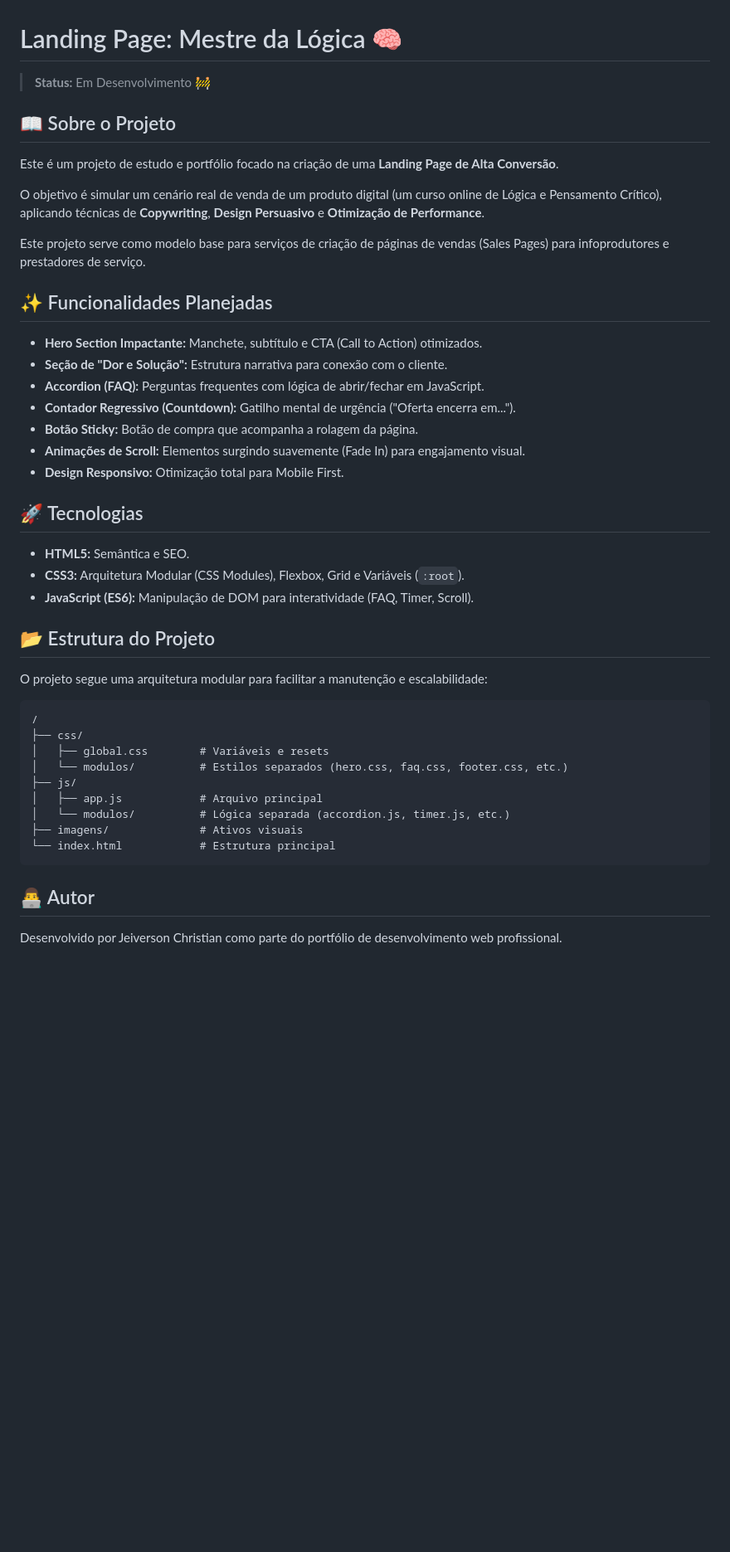
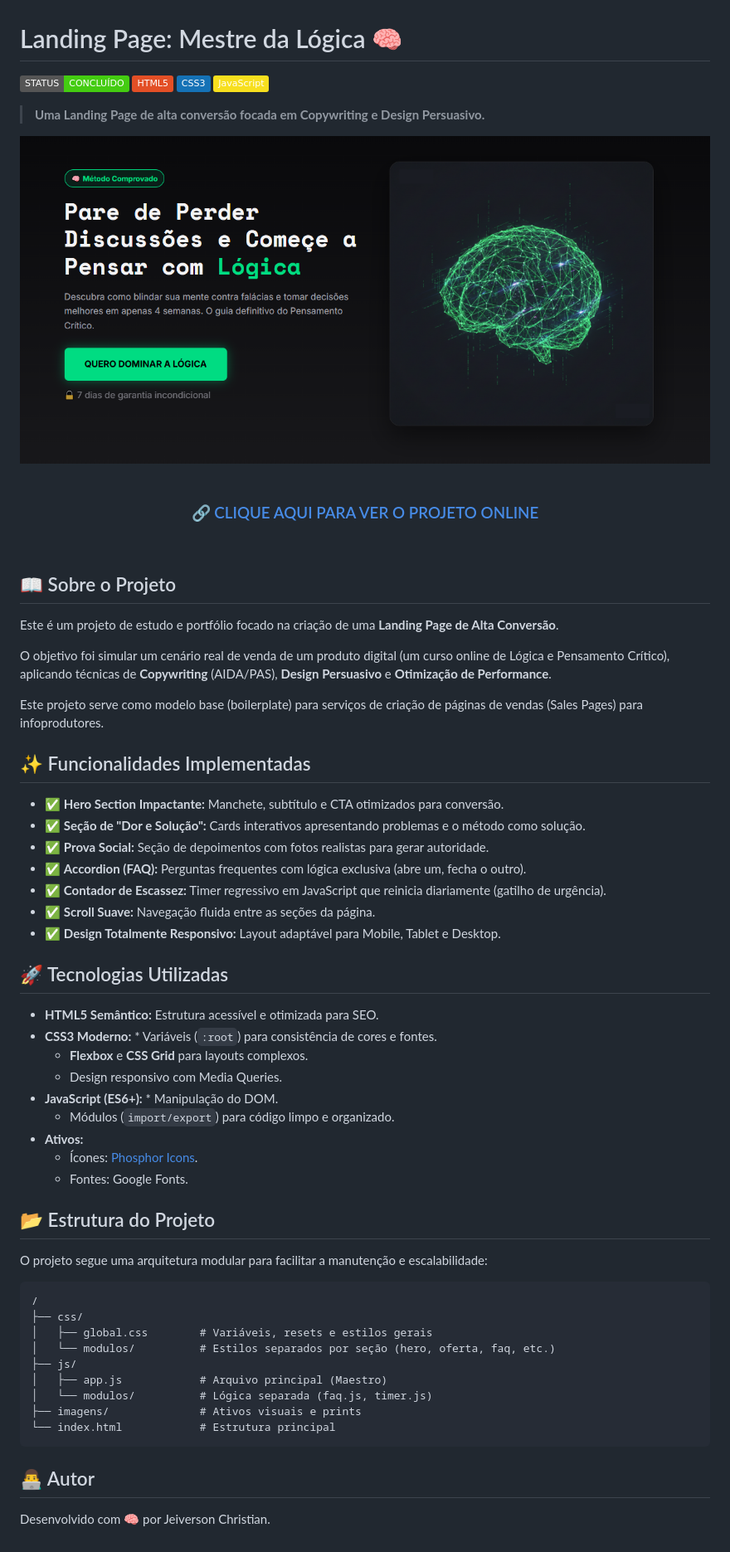
Before and after one commit to JeiversonChristian/landing-page-mestre-da-logica, a Markdown page: README.md, the part around the change. Shown at 83% size. GitHub-like rendering; pictures changed too: imagens/capa-projeto.png (added); badges without logos; blank space fills up the shorter version.

Commit message:
Docs: Atualização do README
Adição de print do projeto, link de deploy e lista de funcionalidades finalizadas.

````diff
--- a/README.md
+++ b/README.md
@@ -1,27 +1,47 @@
 # Landing Page: Mestre da Lógica 🧠
 
-> **Status:** Em Desenvolvimento 🚧
+![Status Concluído](https://img.shields.io/badge/STATUS-CONCLUÍDO-brightgreen)
+![HTML5](https://img.shields.io/badge/HTML5-E34F26?style=flat&logo=html5&logoColor=white)
+![CSS3](https://img.shields.io/badge/CSS3-1572B6?style=flat&logo=css3&logoColor=white)
+![JavaScript](https://img.shields.io/badge/JavaScript-F7DF1E?style=flat&logo=javascript&logoColor=black)
+
+> **Uma Landing Page de alta conversão focada em Copywriting e Design Persuasivo.**
+
+<div align="center">
+  <img src="imagens/capa-projeto.png" alt="Preview da Landing Page" width="100%">
+  <br><br>
+
+  ### 🔗 [CLIQUE AQUI PARA VER O PROJETO ONLINE](https://jeiversonchristian.github.io/landing-page-mestre-da-logica/)
+
+  <br>
+</div>
 
 ## 📖 Sobre o Projeto
 Este é um projeto de estudo e portfólio focado na criação de uma **Landing Page de Alta Conversão**.
 
-O objetivo é simular um cenário real de venda de um produto digital (um curso online de Lógica e Pensamento Crítico), aplicando técnicas de **Copywriting**, **Design Persuasivo** e **Otimização de Performance**.
+O objetivo foi simular um cenário real de venda de um produto digital (um curso online de Lógica e Pensamento Crítico), aplicando técnicas de **Copywriting** (AIDA/PAS), **Design Persuasivo** e **Otimização de Performance**.
 
-Este projeto serve como modelo base para serviços de criação de páginas de vendas (Sales Pages) para infoprodutores e prestadores de serviço.
+Este projeto serve como modelo base (boilerplate) para serviços de criação de páginas de vendas (Sales Pages) para infoprodutores.
 
-## ✨ Funcionalidades Planejadas
-* **Hero Section Impactante:** Manchete, subtítulo e CTA (Call to Action) otimizados.
-* **Seção de "Dor e Solução":** Estrutura narrativa para conexão com o cliente.
-* **Accordion (FAQ):** Perguntas frequentes com lógica de abrir/fechar em JavaScript.
-* **Contador Regressivo (Countdown):** Gatilho mental de urgência ("Oferta encerra em...").
-* **Botão Sticky:** Botão de compra que acompanha a rolagem da página.
-* **Animações de Scroll:** Elementos surgindo suavemente (Fade In) para engajamento visual.
-* **Design Responsivo:** Otimização total para Mobile First.
+## ✨ Funcionalidades Implementadas
+* ✅ **Hero Section Impactante:** Manchete, subtítulo e CTA otimizados para conversão.
+* ✅ **Seção de "Dor e Solução":** Cards interativos apresentando problemas e o método como solução.
+* ✅ **Prova Social:** Seção de depoimentos com fotos realistas para gerar autoridade.
+* ✅ **Accordion (FAQ):** Perguntas frequentes com lógica exclusiva (abre um, fecha o outro).
+* ✅ **Contador de Escassez:** Timer regressivo em JavaScript que reinicia diariamente (gatilho de urgência).
+* ✅ **Scroll Suave:** Navegação fluida entre as seções da página.
+* ✅ **Design Totalmente Responsivo:** Layout adaptável para Mobile, Tablet e Desktop.
 
-## 🚀 Tecnologias
-* **HTML5:** Semântica e SEO.
-* **CSS3:** Arquitetura Modular (CSS Modules), Flexbox, Grid e Variáveis (`:root`).
-* **JavaScript (ES6):** Manipulação de DOM para interatividade (FAQ, Timer, Scroll).
+## 🚀 Tecnologias Utilizadas
+* **HTML5 Semântico:** Estrutura acessível e otimizada para SEO.
+* **CSS3 Moderno:** * Variáveis (`:root`) para consistência de cores e fontes.
+    * **Flexbox** e **CSS Grid** para layouts complexos.
+    * Design responsivo com Media Queries.
+* **JavaScript (ES6+):** * Manipulação do DOM.
+    * Módulos (`import/export`) para código limpo e organizado.
+* **Ativos:**
+    * Ícones: [Phosphor Icons](https://phosphoricons.com/).
+    * Fontes: Google Fonts.
 
 ## 📂 Estrutura do Projeto
 O projeto segue uma arquitetura modular para facilitar a manutenção e escalabilidade:
@@ -29,14 +49,14 @@ O projeto segue uma arquitetura modular para facilitar a manutenção e escalabi
 ```text
 /
 ├── css/
-│   ├── global.css        # Variáveis e resets
-│   └── modulos/          # Estilos separados (hero.css, faq.css, footer.css, etc.)
+│   ├── global.css        # Variáveis, resets e estilos gerais
+│   └── modulos/          # Estilos separados por seção (hero, oferta, faq, etc.)
 ├── js/
-│   ├── app.js            # Arquivo principal
-│   └── modulos/          # Lógica separada (accordion.js, timer.js, etc.)
-├── imagens/              # Ativos visuais
+│   ├── app.js            # Arquivo principal (Maestro)
+│   └── modulos/          # Lógica separada (faq.js, timer.js)
+├── imagens/              # Ativos visuais e prints
 └── index.html            # Estrutura principal
 ```
 
 ## 👨‍💻 Autor
-Desenvolvido por Jeiverson Christian como parte do portfólio de desenvolvimento web profissional.
+Desenvolvido com 🧠 por Jeiverson Christian.
````
